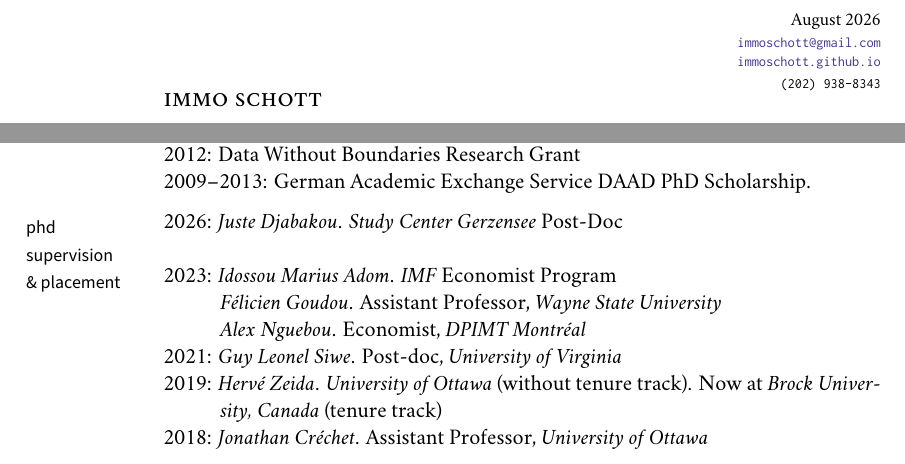
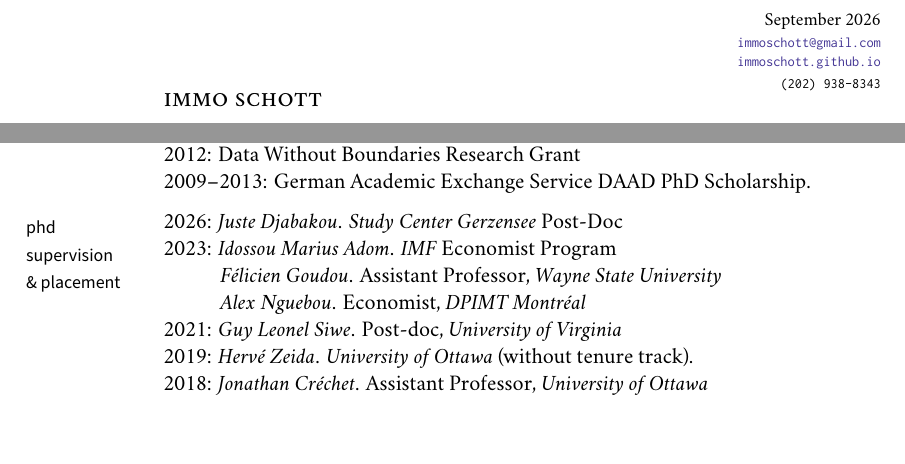
Before and after one commit to immoschott/immoschott.github.io, a LaTeX CV (cv_immo.tex): two parts of pages 1 and 4 of 5, joined at a grey line, cut at the place of the change, the shorter picture padded with empty space. Compiled offline with XeLaTeX; a missing font is replaced by an installed copy or a similar font.

Commit message:
update cv

```diff
--- a/cv_immo.tex
+++ b/cv_immo.tex
@@ -92,7 +92,7 @@
 %%%------------------------------------------------------------------------
 \hfill
 \begin{minipage}[t]{1.7in}
-  \flushright   \footnotesize  August 2026  \\
+  \flushright   \footnotesize  September 2026  \\
   {\scriptsize  \texttt{\href{mailto:\myemail}{\myemail}}} \\ \vspace{-0.02in}
   {\scriptsize  \texttt{\href{https://immoschott.github.io}{\myweb}}} \\
   {\scriptsize  \texttt{\myphone}}
@@ -358,7 +358,7 @@
 \marginhead{{\vskip 1em}phd \newline supervision \newline \& placement}
 \medskip
 
-\ind 2026:   \emph{Juste Djabakou}. \emph{Study Center Gerzensee} Post-Doc \\
+\ind 2026:   \emph{Juste Djabakou}. \emph{Study Center Gerzensee} Post-Doc
 
 \ind 2023: \emph{Idossou Marius Adom}. \emph{IMF} Economist Program \\
 	 \emph{Félicien Goudou}. Assistant Professor, \emph{Wayne State University}\\
@@ -366,7 +366,7 @@
 
 \ind 2021: \emph{Guy Leonel Siwe}. Post-doc, \emph{University of Virginia}
 
-\ind 2019: \emph{Hervé Zeida}.  \emph{University of Ottawa} (without tenure track). Now at \emph{Brock University, Canada} (tenure track)
+\ind 2019: \emph{Hervé Zeida}.  \emph{University of Ottawa} (without tenure track).
 
 \ind 2018:  \emph{Jonathan Créchet}. Assistant Professor, \emph{University of Ottawa}
 
```
Also changed, not shown: cv_immo.pdf, cv_immo.tex (2 more changed lines).
